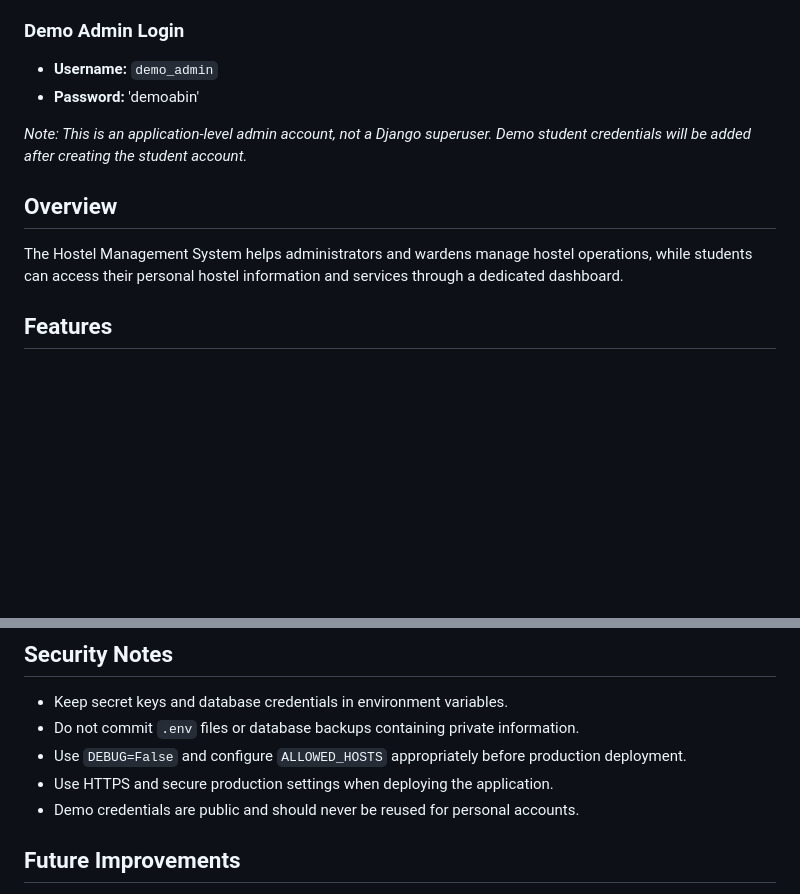
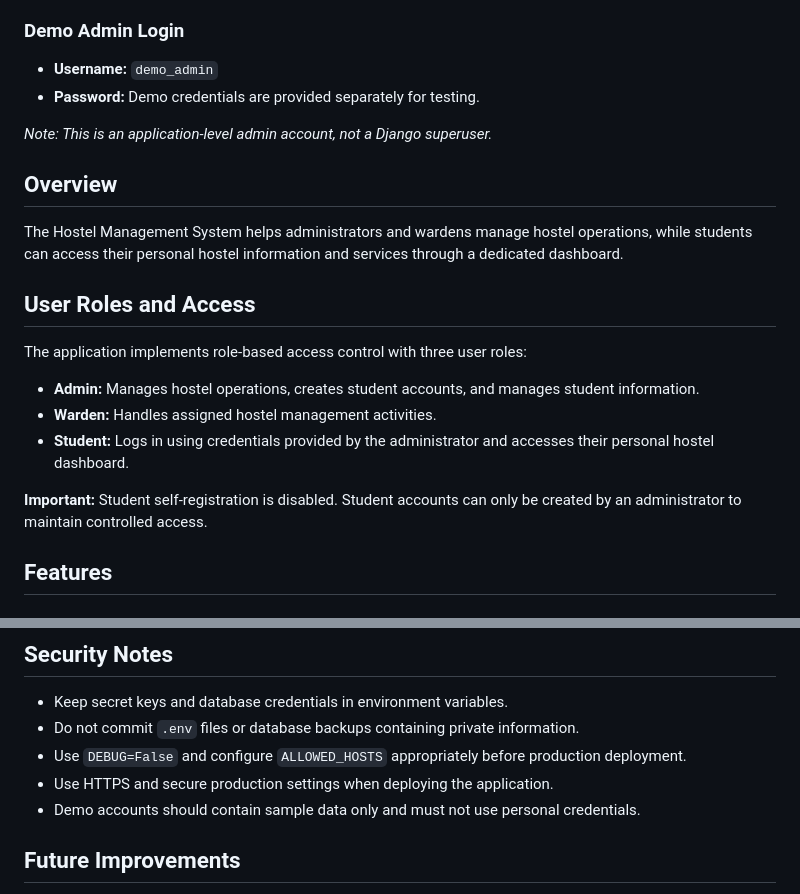
Before and after one commit to abinpremcodes/hostel-management-system, a Markdown page: README.md, 2 parts joined by grey strips. Drawn GitHub-style; blank space fills up the shorter version.

Commit message:
Document user roles and access control

```diff
--- a/README.md
+++ b/README.md
@@ -9,13 +9,23 @@ A web-based hostel management application built with Django to simplify hostel a
 ### Demo Admin Login
 
 - **Username:** `demo_admin`
-- **Password:** 'demoabin'
+- **Password:** Demo credentials are provided separately for testing.
 
-*Note: This is an application-level admin account, not a Django superuser. Demo student credentials will be added after creating the student account.*
+*Note: This is an application-level admin account, not a Django superuser.*
 
 ## Overview
 
 The Hostel Management System helps administrators and wardens manage hostel operations, while students can access their personal hostel information and services through a dedicated dashboard.
+
+## User Roles and Access
+
+The application implements role-based access control with three user roles:
+
+- **Admin:** Manages hostel operations, creates student accounts, and manages student information.
+- **Warden:** Handles assigned hostel management activities.
+- **Student:** Logs in using credentials provided by the administrator and accesses their personal hostel dashboard.
+
+**Important:** Student self-registration is disabled. Student accounts can only be created by an administrator to maintain controlled access.
 
 ## Features
 
@@ -155,7 +165,7 @@ Hostel_Management_System/
 - Do not commit `.env` files or database backups containing private information.
 - Use `DEBUG=False` and configure `ALLOWED_HOSTS` appropriately before production deployment.
 - Use HTTPS and secure production settings when deploying the application.
-- Demo credentials are public and should never be reused for personal accounts.
+- Demo accounts should contain sample data only and must not use personal credentials.
 
 ## Future Improvements
 
```
